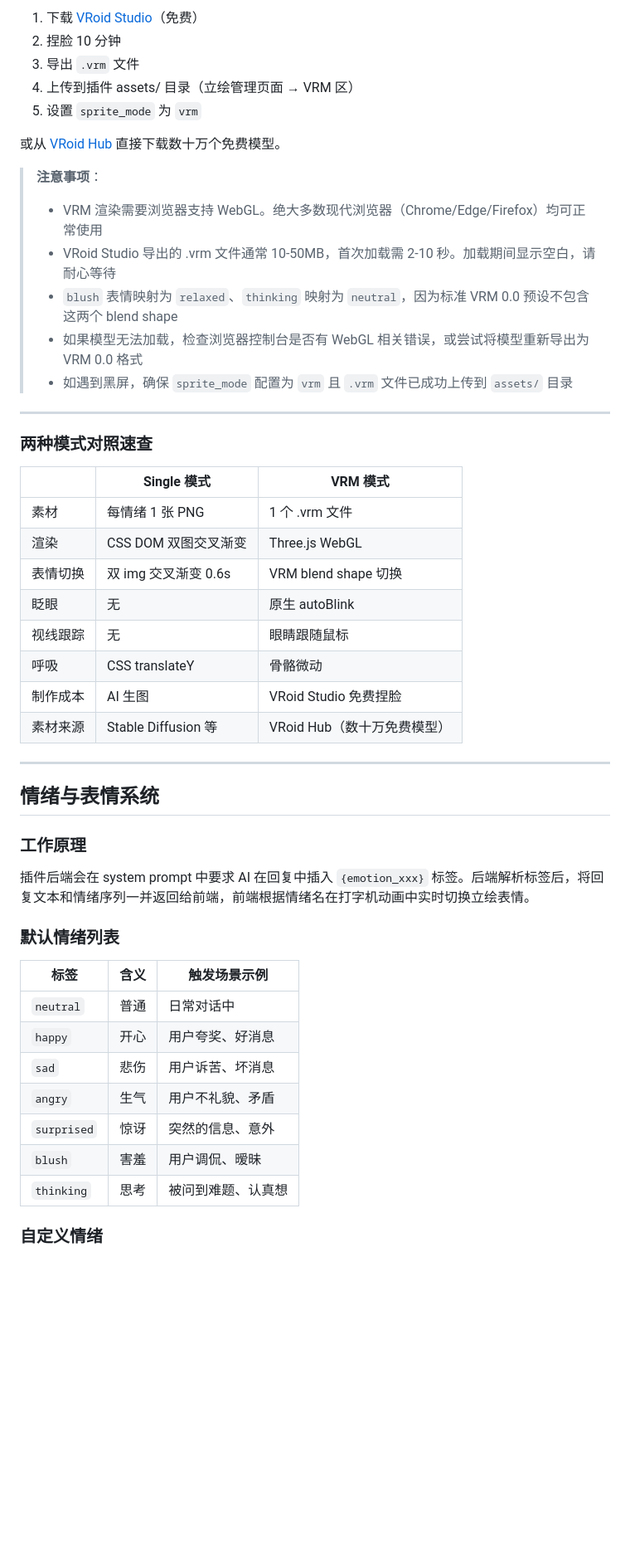
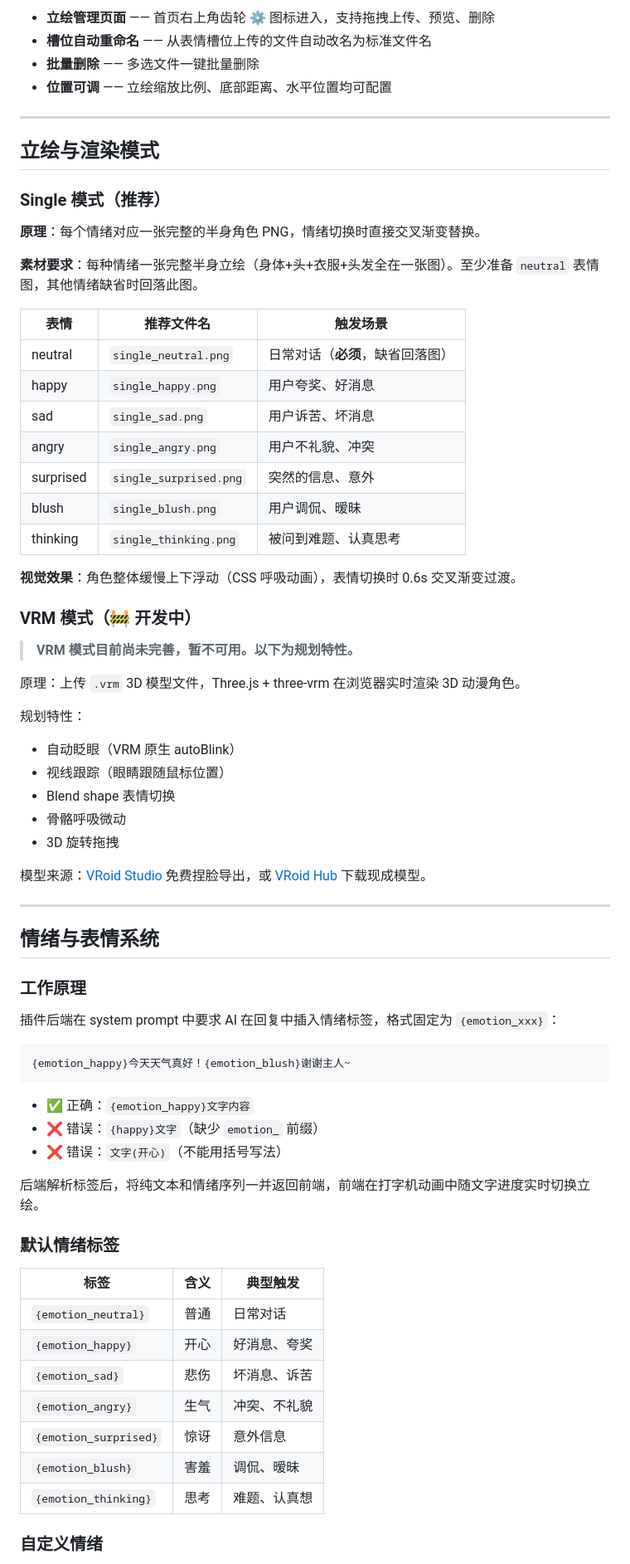
Before and after one commit to insolitude610/astrbot_plugin_galgame_web, a Markdown page: README.md, the part around one of its changes. Shown at 83% size. Rendered like a GitHub page; blank space fills up the shorter version.

````diff
--- a/README.md
+++ b/README.md
@@ -135,32 +102,44 @@ http://localhost:6186
-1. 下载 [VRoid Studio](https://vroid.com/en/studio)（免费）
-2. 捏脸 10 分钟
-3. 导出 `.vrm` 文件
-4. 上传到插件 assets/ 目录（立绘管理页面 → VRM 区）
-5. 设置 `sprite_mode` 为 `vrm`
-
-或从 [VRoid Hub](https://hub.vroid.com/) 直接下载数十万个免费模型。
-
-> **注意事项**：
-> - VRM 渲染需要浏览器支持 WebGL。绝大多数现代浏览器（Chrome/Edge/Firefox）均可正常使用
-> - VRoid Studio 导出的 .vrm 文件通常 10-50MB，首次加载需 2-10 秒。加载期间显示空白，请耐心等待
-> - `blush` 表情映射为 `relaxed`、`thinking` 映射为 `neutral`，因为标准 VRM 0.0 预设不包含这两个 blend shape
-> - 如果模型无法加载，检查浏览器控制台是否有 WebGL 相关错误，或尝试将模型重新导出为 VRM 0.0 格式
-> - 如遇到黑屏，确保 `sprite_mode` 配置为 `vrm` 且 `.vrm` 文件已成功上传到 `assets/` 目录
+- **立绘管理页面** —— 首页右上角齿轮 ⚙ 图标进入，支持拖拽上传、预览、删除
+- **槽位自动重命名** —— 从表情槽位上传的文件自动改名为标准文件名
+- **批量删除** —— 多选文件一键批量删除
+- **位置可调** —— 立绘缩放比例、底部距离、水平位置均可配置
 
 ---
 
-### 两种模式对照速查
+## 立绘与渲染模式
 
-| | Single 模式 | VRM 模式 |
-|----|-----------|------------|
-| 素材 | 每情绪 1 张 PNG | 1 个 .vrm 文件 |
-| 渲染 | CSS DOM 双图交叉渐变 | Three.js WebGL |
-| 表情切换 | 双 img 交叉渐变 0.6s | VRM blend shape 切换 |
-| 眨眼 | 无 | 原生 autoBlink |
-| 视线跟踪 | 无 | 眼睛跟随鼠标 |
-| 呼吸 | CSS translateY | 骨骼微动 |
-| 制作成本 | AI 生图 | VRoid Studio 免费捏脸 |
-| 素材来源 | Stable Diffusion 等 | VRoid Hub（数十万免费模型） |
+### Single 模式（推荐）
+
+**原理**：每个情绪对应一张完整的半身角色 PNG，情绪切换时直接交叉渐变替换。
+
+**素材要求**：每种情绪一张完整半身立绘（身体+头+衣服+头发全在一张图）。至少准备 `neutral` 表情图，其他情绪缺省时回落此图。
+
+| 表情 | 推荐文件名 | 触发场景 |
+|------|-----------|---------|
+| neutral | `single_neutral.png` | 日常对话（**必须**，缺省回落图） |
+| happy | `single_happy.png` | 用户夸奖、好消息 |
+| sad | `single_sad.png` | 用户诉苦、坏消息 |
+| angry | `single_angry.png` | 用户不礼貌、冲突 |
+| surprised | `single_surprised.png` | 突然的信息、意外 |
+| blush | `single_blush.png` | 用户调侃、暧昧 |
+| thinking | `single_thinking.png` | 被问到难题、认真思考 |
+
+**视觉效果**：角色整体缓慢上下浮动（CSS 呼吸动画），表情切换时 0.6s 交叉渐变过渡。
+
+### VRM 模式（🚧 开发中）
+
+> **VRM 模式目前尚未完善，暂不可用。以下为规划特性。**
+
+原理：上传 `.vrm` 3D 模型文件，Three.js + three-vrm 在浏览器实时渲染 3D 动漫角色。
+
+规划特性：
+- 自动眨眼（VRM 原生 autoBlink）
+- 视线跟踪（眼睛跟随鼠标位置）
+- Blend shape 表情切换
+- 骨骼呼吸微动
+- 3D 旋转拖拽
+
+模型来源：[VRoid Studio](https://vroid.com/en/studio) 免费捏脸导出，或 [VRoid Hub](https://hub.vroid.com/) 下载现成模型。
 
 ---
 
@@ -168,19 +147,29 @@ http://localhost:6186
 
 ### 工作原理
 
-插件后端会在 system prompt 中要求 AI 在回复中插入 `{emotion_xxx}` 标签。后端解析标签后，将回复文本和情绪序列一并返回给前端，前端根据情绪名在打字机动画中实时切换立绘表情。
+插件后端在 system prompt 中要求 AI 在回复中插入情绪标签，格式固定为 `{emotion_xxx}`：
 
-### 默认情绪列表
+```
+{emotion_happy}今天天气真好！{emotion_blush}谢谢主人~
+```
 
-| 标签 | 含义 | 触发场景示例 |
-|------|------|------------|
-| `neutral` | 普通 | 日常对话中 |
-| `happy` | 开心 | 用户夸奖、好消息 |
-| `sad` | 悲伤 | 用户诉苦、坏消息 |
-| `angry` | 生气 | 用户不礼貌、矛盾 |
-| `surprised` | 惊讶 | 突然的信息、意外 |
-| `blush` | 害羞 | 用户调侃、暧昧 |
-| `thinking` | 思考 | 被问到难题、认真想 |
+- ✅ 正确：`{emotion_happy}文字内容`
+- ❌ 错误：`{happy}文字`（缺少 `emotion_` 前缀）
+- ❌ 错误：`文字(开心)`（不能用括号写法）
+
+后端解析标签后，将纯文本和情绪序列一并返回前端，前端在打字机动画中随文字进度实时切换立绘。
+
+### 默认情绪标签
+
+| 标签 | 含义 | 典型触发 |
+|------|------|---------|
+| `{emotion_neutral}` | 普通 | 日常对话 |
+| `{emotion_happy}` | 开心 | 好消息、夸奖 |
+| `{emotion_sad}` | 悲伤 | 坏消息、诉苦 |
+| `{emotion_angry}` | 生气 | 冲突、不礼貌 |
+| `{emotion_surprised}` | 惊讶 | 意外信息 |
+| `{emotion_blush}` | 害羞 | 调侃、暧昧 |
+| `{emotion_thinking}` | 思考 | 难题、认真想 |
 
 ### 自定义情绪
 
````
Also changed, not shown: other parts of README.md (+94 -201 lines).
